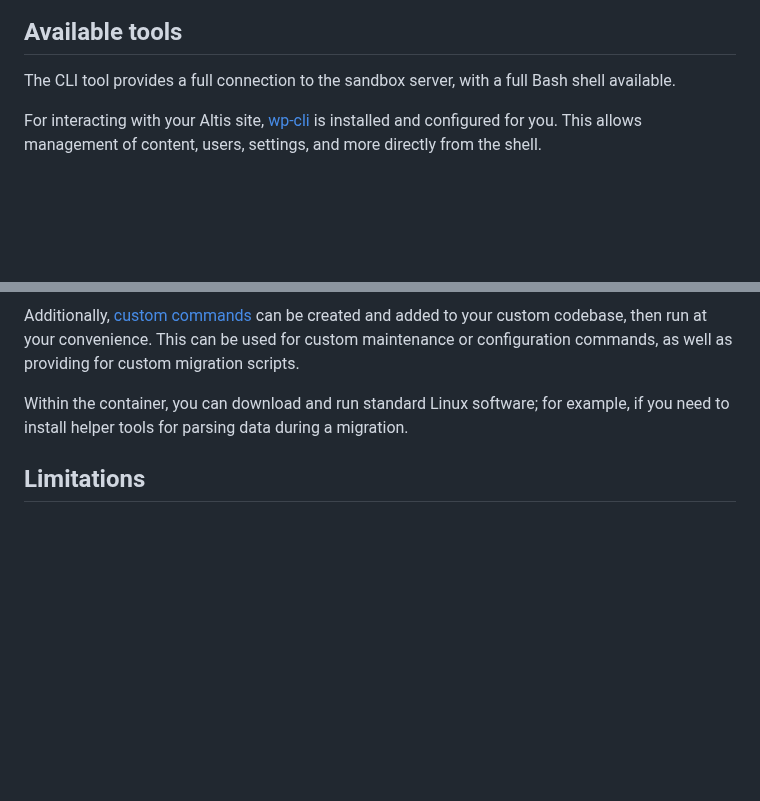
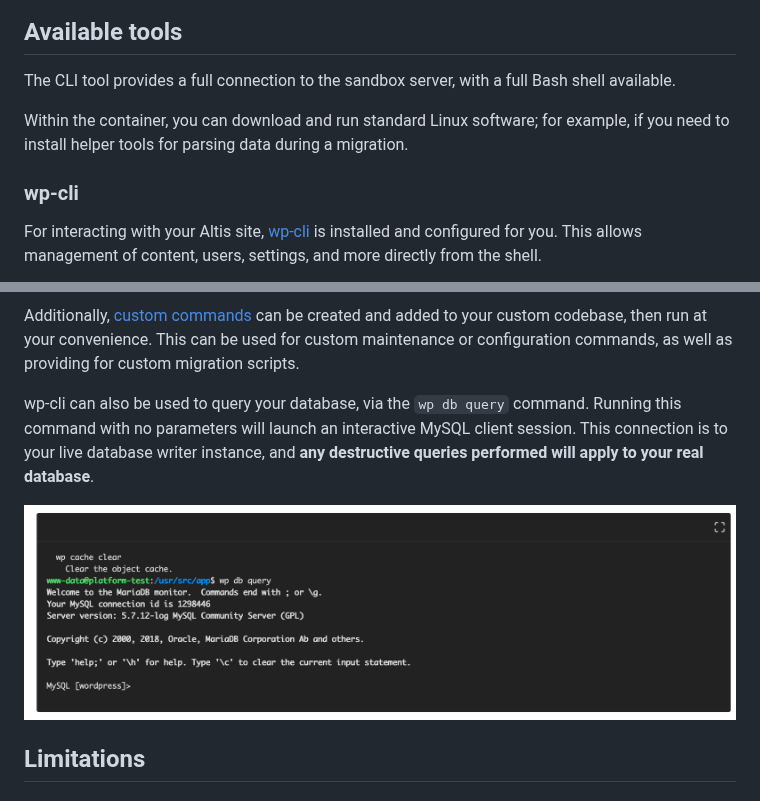
Before and after one commit to humanmade/altis-cloud, a Markdown page: docs/dashboard/cli.md, 2 parts joined by grey strips. GitHub-like rendering; pictures changed too: docs/assets/cli-db-query.png (added); blank space fills up the shorter version.

Commit message:
Add DB query information

```diff
--- a/docs/dashboard/cli.md
+++ b/docs/dashboard/cli.md
@@ -22,13 +22,20 @@ The sandbox container also has some security controls relaxed. For example, whil
 
 The CLI tool provides a full connection to the sandbox server, with a full Bash shell available.
 
+Within the container, you can download and run standard Linux software; for example, if you need to install helper tools for parsing data during a migration.
+
+
+### wp-cli
+
 For interacting with your Altis site, [wp-cli](https://make.wordpress.org/cli/handbook/) is installed and configured for you. This allows management of content, users, settings, and more directly from the shell.
 
 ![](../assets/cli-wp.png)
 
 Additionally, [custom commands](https://make.wordpress.org/cli/handbook/guides/commands-cookbook/) can be created and added to your custom codebase, then run at your convenience. This can be used for custom maintenance or configuration commands, as well as providing for custom migration scripts.
 
-Within the container, you can download and run standard Linux software; for example, if you need to install helper tools for parsing data during a migration.
+wp-cli can also be used to query your database, via the `wp db query` command. Running this command with no parameters will launch an interactive MySQL client session. This connection is to your live database writer instance, and **any destructive queries performed will apply to your real database**.
+
+![](../assets/cli-db-query.png)
 
 
 ## Limitations
```
